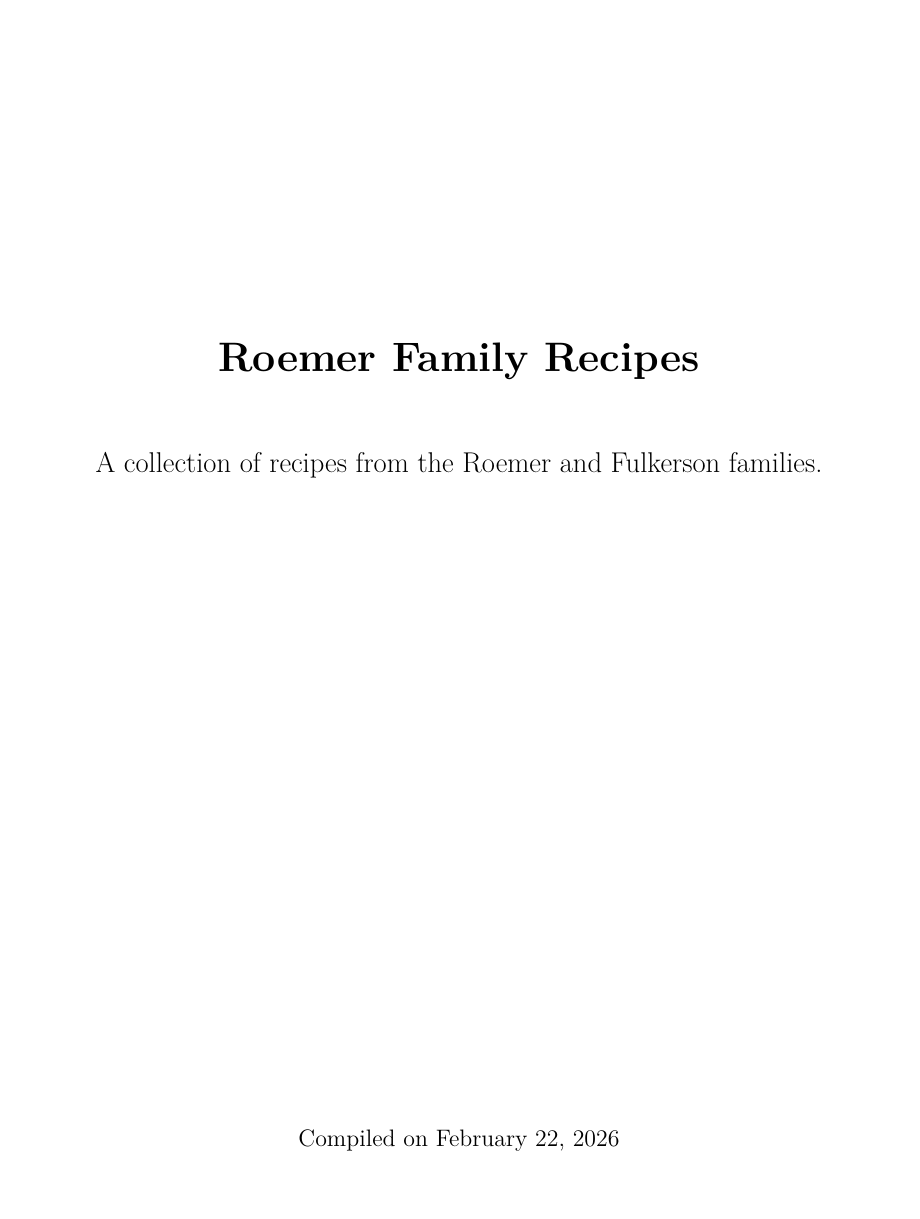
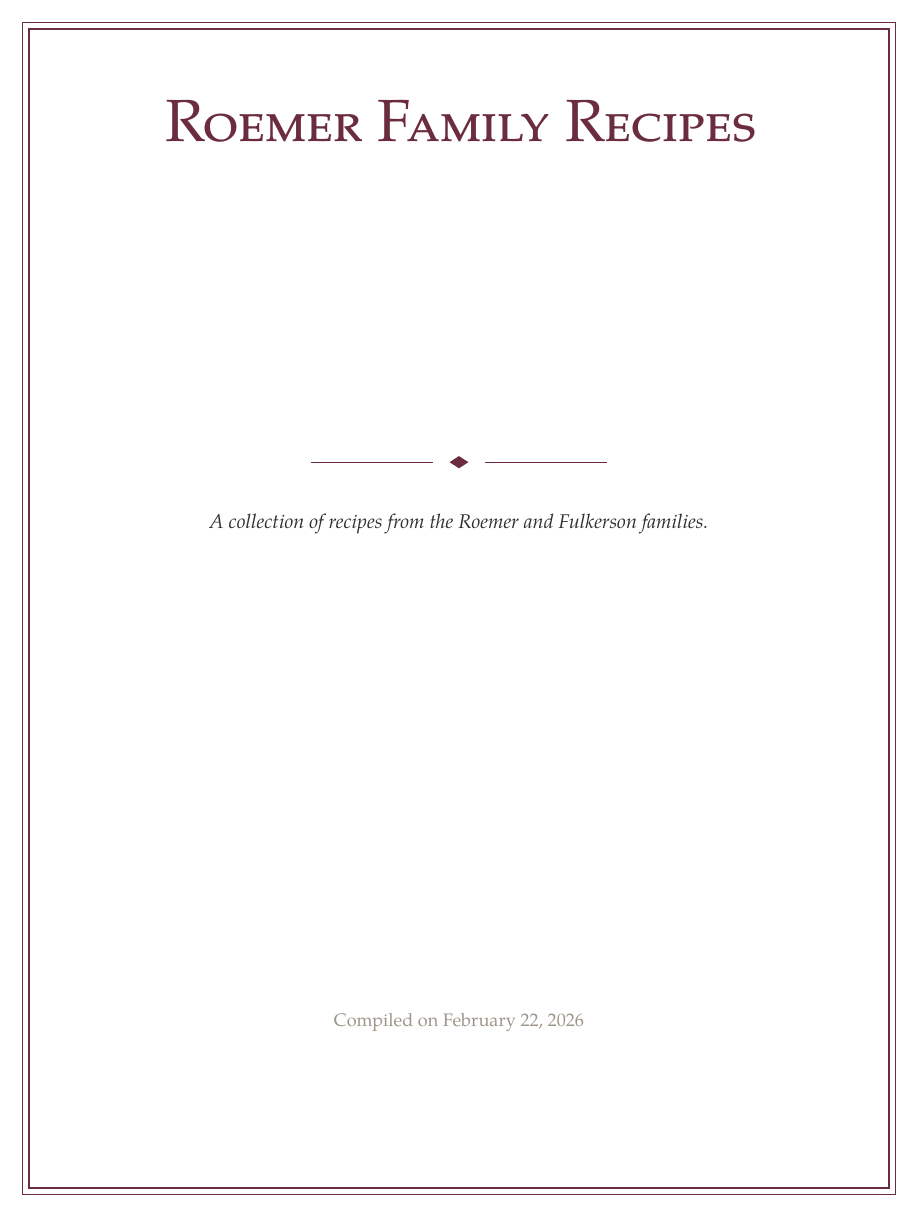
Before and after one commit to pid1/recipes, a LaTeX document (template.tex): page 1 of 3. Compiled offline with XeLaTeX.

Commit message:
Improved visual design

```diff
--- a/template.tex
+++ b/template.tex
@@ -1,53 +1,196 @@
-\documentclass[12pt]{article}
-\usepackage[margin=1in]{geometry}
-\usepackage{titlesec}
+\documentclass[11pt]{article}
+
+% ── Page Layout ─────────────────────────────────────────────
+\usepackage[letterpaper, margin=1in, top=1.25in, bottom=1.1in]{geometry}
+
+% ── Fonts & Typography ──────────────────────────────────────
+\usepackage{fontspec}
+\setmainfont{TeX Gyre Pagella}
+\linespread{1.08}
+
+% ── Colors ──────────────────────────────────────────────────
+\usepackage{xcolor}
+\definecolor{wine}{HTML}{6B2D3E}
+\definecolor{darkwine}{HTML}{4A1D2B}
+\definecolor{warmgray}{HTML}{9E9689}
+\definecolor{charcoal}{HTML}{2F2F2F}
+\color{charcoal}
+
+% ── Graphics & Drawing ─────────────────────────────────────
+\usepackage{tikz}
+
+% ── Page Headers & Footers ─────────────────────────────────
 \usepackage{fancyhdr}
-\usepackage{graphicx}
+\pagestyle{fancy}
+\fancyhf{}
+\renewcommand{\headrulewidth}{0pt}
+\fancyfoot[C]{\textcolor{warmgray}{\small— \thepage\ —}}
+\fancypagestyle{plain}{%
+  \fancyhf{}
+  \renewcommand{\headrulewidth}{0pt}
+  \fancyfoot[C]{\textcolor{warmgray}{\small— \thepage\ —}}
+}
+
+% ── Paragraph Spacing ──────────────────────────────────────
 \usepackage{parskip}
+
+% ── List Styling ───────────────────────────────────────────
+\usepackage{enumitem}
+\setlist[itemize]{
+  label=\textcolor{wine}{\textbullet},
+  leftmargin=1.5em,
+  itemsep=1pt,
+  parsep=0pt,
+  topsep=4pt,
+}
+\setlist[enumerate]{
+  label=\textcolor{wine}{\bfseries\arabic*.},
+  leftmargin=1.8em,
+  itemsep=3pt,
+  parsep=1pt,
+  topsep=4pt,
+}
+
+% ── Hyperlinks ─────────────────────────────────────────────
 \usepackage{hyperref}
+\hypersetup{
+  colorlinks=true,
+  linkcolor=darkwine,
+  urlcolor=wine,
+  pdfborder={0 0 0},
+  pdftitle={Roemer Family Recipes},
+}
 
-% Define /tightlist
+% ── Pandoc Compatibility ───────────────────────────────────
 \providecommand{\tightlist}{%
-  \setlength{\itemsep}{0pt}\setlength{\parskip}{0pt}}
+  \setlength{\itemsep}{2pt}\setlength{\parskip}{0pt}}
 
-% Redefine \section to display title without number, but add a numbered entry to TOC
+% ── Decorative Commands ────────────────────────────────────
+\newcommand{\ornamentrule}{%
+  \begin{center}
+    \begin{tikzpicture}
+      \draw[wine, line width=0.5pt] (0,0) -- (1.8,0);
+      \fill[wine] (2.15,0) -- (2.35,0.13) -- (2.55,0) -- (2.35,-0.13) -- cycle;
+      \draw[wine, line width=0.5pt] (2.9,0) -- (4.7,0);
+    \end{tikzpicture}
+  \end{center}%
+}
+
+\newcommand{\wideornamentrule}{%
+  \begin{center}
+    \begin{tikzpicture}
+      \draw[wine, line width=0.5pt] (0,0) -- (2.6,0);
+      \fill[wine] (2.95,0) -- (3.15,0.13) -- (3.35,0) -- (3.15,-0.13) -- cycle;
+      \draw[wine, line width=0.5pt] (3.7,0) -- (6.3,0);
+    \end{tikzpicture}
+  \end{center}%
+}
+
+\newcommand{\lightrule}{%
+  \begin{center}
+    \textcolor{warmgray}{\rule{3cm}{0.4pt}}
+  \end{center}%
+}
+
+% ── Section Override (Category Divider Pages) ──────────────
 \let\oldsection\section
 \renewcommand{\section}[1]{%
-    \newpage
-    \refstepcounter{section} % This makes \thesection work and registers for TOC
-    {\centering\Huge\bfseries #1\par} % Display section title without number
-    \addcontentsline{toc}{section}{#1} % Add unnumbered entry to TOC
+  \clearpage
+  \refstepcounter{section}%
+  \thispagestyle{empty}%
+  \vspace*{\fill}%
+  \ornamentrule
+  \vspace{0.5cm}%
+  {\centering\fontsize{26}{32}\selectfont\scshape\textcolor{wine}{#1}\par}%
+  \vspace{0.5cm}%
+  \ornamentrule
+  \vspace*{\fill}%
+  \addcontentsline{toc}{section}{#1}%
 }
 
-% Redefine \subsection to display title without number, but add a numbered entry to TOC
+% ── Subsection Override (Recipe Pages) ─────────────────────
 \let\oldsubsection\subsection
 \renewcommand{\subsection}[1]{%
-    \newpage
-    \refstepcounter{subsection}
-    {\centering\large\bfseries #1\par}
-    \addcontentsline{toc}{subsection}{#1}
+  \clearpage
+  \refstepcounter{subsection}%
+  \vspace*{6pt}%
+  {\centering\fontsize{20}{24}\selectfont\bfseries\textcolor{darkwine}{#1}\par}%
+  \vspace{4pt}%
+  \lightrule
+  \vspace{2pt}%
+  \addcontentsline{toc}{subsection}{#1}%
 }
 
-% Title Page
-\newcommand{\titlepagecontent}[1]{
-    \begin{titlepage}
-        \centering
-        \vspace*{2in}
-        {\Huge \textbf{#1}} \\[1.5cm]
-        {\Large A collection of recipes from the Roemer and Fulkerson families.} \\[2cm]
-        \vfill
-        {\large Compiled on \today}
-    \end{titlepage}
+% ── Table of Contents Formatting ───────────────────────────
+\setcounter{tocdepth}{2}
+
+\makeatletter
+% Strip the default TOC heading so we can provide our own
+\renewcommand\tableofcontents{\@starttoc{toc}}
+
+% Section entries: bold, wine-colored, with dot leaders
+\renewcommand*\l@section[2]{%
+  \ifnum \c@tocdepth >\z@
+    \addpenalty\@secpenalty
+    \addvspace{0.6em \@plus\p@}%
+    \begingroup
+      \parindent\z@
+      \rightskip\@pnumwidth
+      \parfillskip-\@pnumwidth
+      \leavevmode\bfseries\color{wine}%
+      #1\nobreak
+      \leaders\hbox{$\m@th
+        \mkern \@dotsep mu\hbox{\normalfont\textcolor{warmgray}{.}}\mkern \@dotsep
+        mu$}\hfill
+      \nobreak\hb@xt@\@pnumwidth{\hss #2}\par
+    \endgroup
+  \fi}
+
+% Subsection entries: normal weight, indented, charcoal
+\renewcommand*\l@subsection[2]{%
+  \ifnum \c@tocdepth >1%
+    \addvspace{0.1em}%
+    \begingroup
+      \parindent\z@
+      \rightskip\@pnumwidth
+      \parfillskip-\@pnumwidth
+      \leftskip 1.5em
+      \leavevmode\normalfont\color{charcoal}%
+      #1\nobreak
+      \leaders\hbox{$\m@th
+        \mkern \@dotsep mu\hbox{\textcolor{warmgray}{.}}\mkern \@dotsep
+        mu$}\hfill
+      \nobreak\hb@xt@\@pnumwidth{\hss #2}\par
+    \endgroup
+  \fi}
+\makeatother
+
+% ── Title Page ─────────────────────────────────────────────
+\newcommand{\titlepagecontent}[1]{%
+  \begin{titlepage}
+    \thispagestyle{empty}
+    \begin{tikzpicture}[remember picture, overlay]
+      \draw[wine, line width=1.2pt]
+        ([xshift=0.65in, yshift=-0.65in]current page.north west)
+        rectangle
+        ([xshift=-0.65in, yshift=0.65in]current page.south east);
+      \draw[wine, line width=0.3pt]
+        ([xshift=0.6in, yshift=-0.6in]current page.north west)
+        rectangle
+        ([xshift=-0.6in, yshift=0.6in]current page.south east);
+    \end{tikzpicture}
+    \centering
+    \vspace*{2.2in}
+    {\fontsize{36}{44}\selectfont\scshape\textcolor{wine}{#1}\par}
+    \vspace{0.6cm}
+    \wideornamentrule
+    \vspace{0.5cm}
+    {\large\itshape\textcolor{charcoal}{A collection of recipes from the Roemer and Fulkerson families.}\par}
+    \vspace*{\fill}
+    {\normalsize\textcolor{warmgray}{Compiled on \today}\par}
+    \vspace{0.9in}
+  \end{titlepage}
 }
-
-% Page Style
-\pagestyle{fancy}
-\fancyhf{}
-\fancyfoot[C]{\thepage}
-
-% Section Formatting
-\titleformat{\section}{\centering\Large\bfseries}{}{0em}{}
-\titleformat{\subsection}{\centering\large\bfseries}{}{0em}{}
 
 \begin{document}
 
```
Also changed, not shown: template.tex (23 more changed lines).
